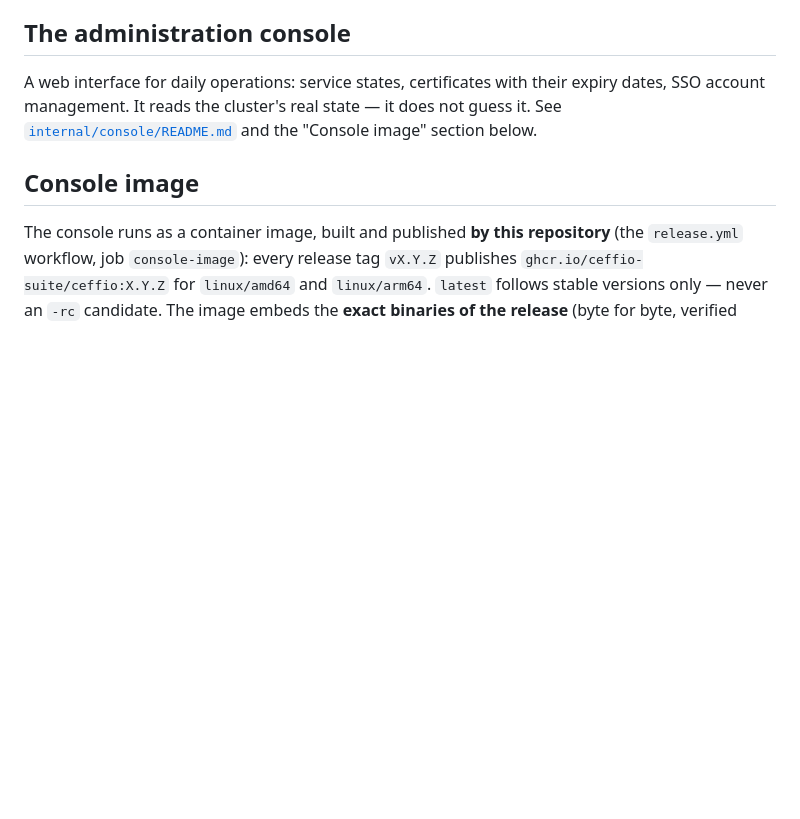
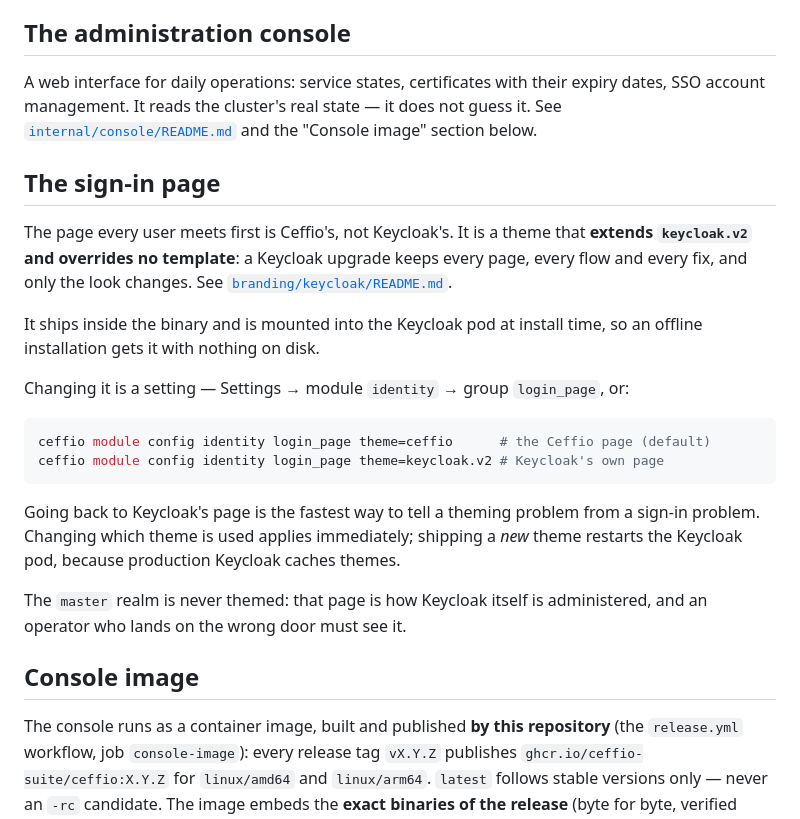
Before and after one commit to ceffio-suite/ceffio, a Markdown page: README.md, the part around the change. GitHub-like rendering; blank space fills up the shorter version.

````diff
--- a/README.md
+++ b/README.md
@@ -263,6 +263,30 @@ A web interface for daily operations: service states, certificates with their
 expiry dates, SSO account management. It reads the cluster's real state — it
 does not guess it. See [`internal/console/README.md`](internal/console/README.md)
 and the "Console image" section below.
+
+## The sign-in page
+
+The page every user meets first is Ceffio's, not Keycloak's. It is a theme that
+**extends `keycloak.v2` and overrides no template**: a Keycloak upgrade keeps every
+page, every flow and every fix, and only the look changes. See
+[`branding/keycloak/README.md`](branding/keycloak/README.md).
+
+It ships inside the binary and is mounted into the Keycloak pod at install time, so an
+offline installation gets it with nothing on disk.
+
+Changing it is a setting — Settings → module `identity` → group `login_page`, or:
+
+```bash
+ceffio module config identity login_page theme=ceffio      # the Ceffio page (default)
+ceffio module config identity login_page theme=keycloak.v2 # Keycloak's own page
+```
+
+Going back to Keycloak's page is the fastest way to tell a theming problem from a
+sign-in problem. Changing which theme is used applies immediately; shipping a *new*
+theme restarts the Keycloak pod, because production Keycloak caches themes.
+
+The `master` realm is never themed: that page is how Keycloak itself is administered,
+and an operator who lands on the wrong door must see it.
 
 ## Console image
 
````
Also changed, not shown: branding/keycloak/README.md (added, +98 -0 lines).
